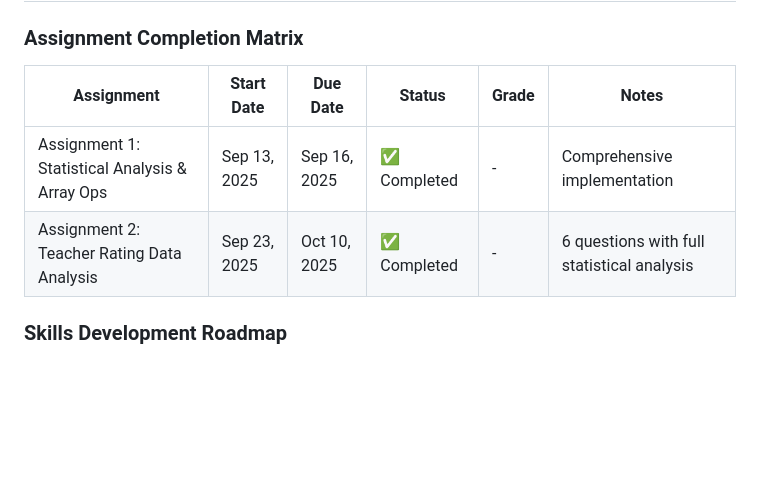
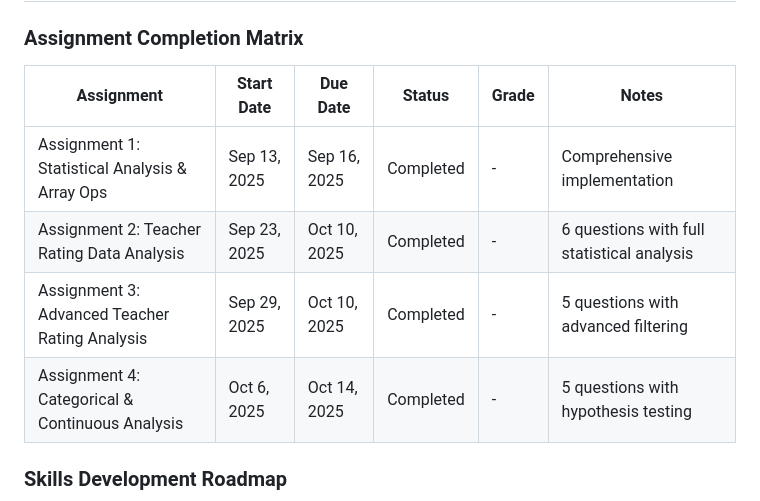
Before and after one commit to ayanalamMOON/Statistical-Foundation-of-Data-Science, a Markdown page: README.md, the part around the change printed below. GitHub-like rendering; blank space fills up the shorter version.

```diff
--- a/README.md
+++ b/README.md
@@ -205,10 +271,12 @@ pytest >= 8.0.0
 
 ### Assignment Completion Matrix
 
-| Assignment                                     | Start Date   | Due Date     | Status      | Grade | Notes                                      |
-| ---------------------------------------------- | ------------ | ------------ | ----------- | ----- | ------------------------------------------ |
-| Assignment 1: Statistical Analysis & Array Ops | Sep 13, 2025 | Sep 16, 2025 | ✅ Completed | -     | Comprehensive implementation               |
-| Assignment 2: Teacher Rating Data Analysis     | Sep 23, 2025 | Oct 10, 2025 | ✅ Completed | -     | 6 questions with full statistical analysis |
+| Assignment                                      | Start Date   | Due Date     | Status    | Grade | Notes                                      |
+| ----------------------------------------------- | ------------ | ------------ | --------- | ----- | ------------------------------------------ |
+| Assignment 1: Statistical Analysis & Array Ops  | Sep 13, 2025 | Sep 16, 2025 | Completed | -     | Comprehensive implementation               |
+| Assignment 2: Teacher Rating Data Analysis      | Sep 23, 2025 | Oct 10, 2025 | Completed | -     | 6 questions with full statistical analysis |
+| Assignment 3: Advanced Teacher Rating Analysis  | Sep 29, 2025 | Oct 10, 2025 | Completed | -     | 5 questions with advanced filtering        |
+| Assignment 4: Categorical & Continuous Analysis | Oct 6, 2025  | Oct 14, 2025 | Completed | -     | 5 questions with hypothesis testing        |
 
 ### Skills Development Roadmap
 
```
Also changed, not shown: other parts of README.md (+96 -12 lines).
